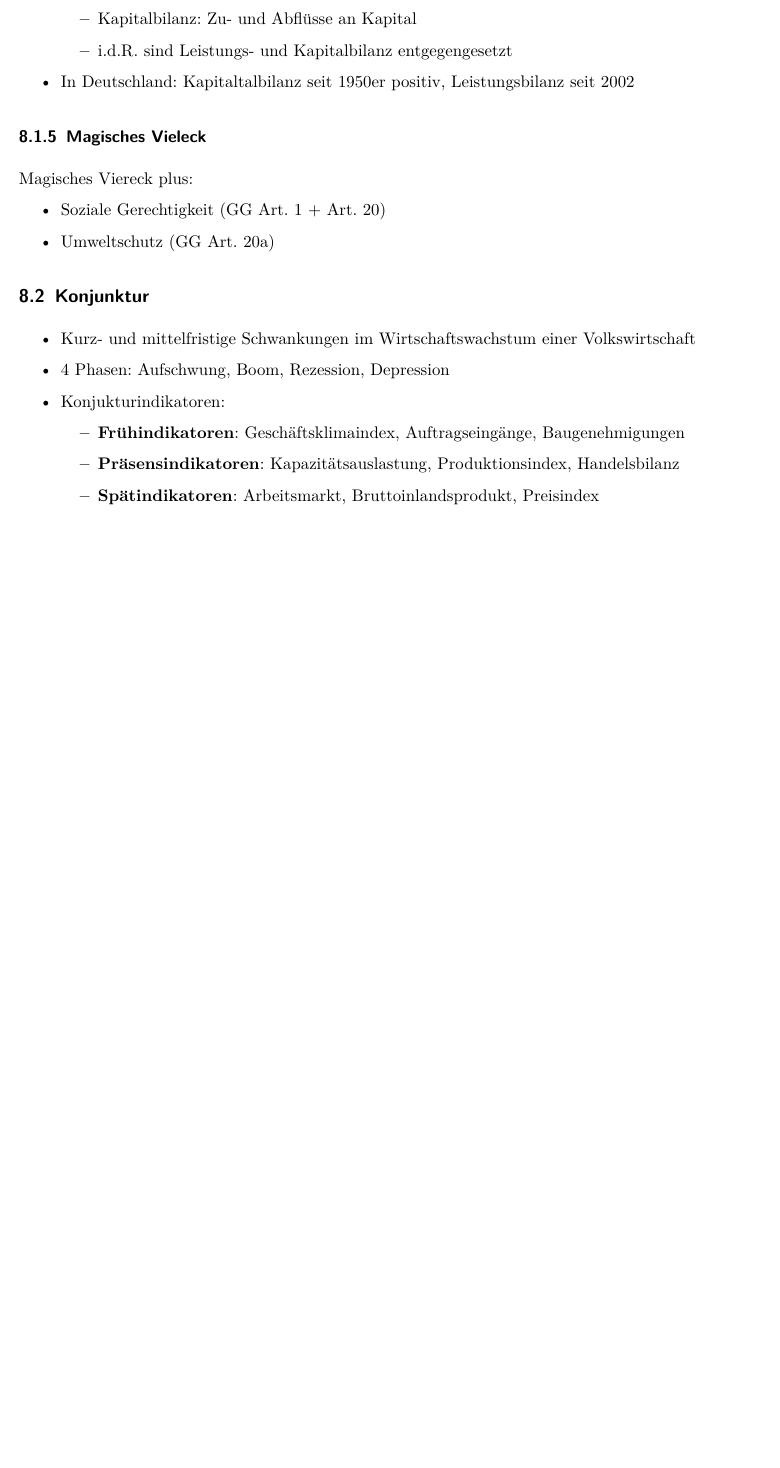
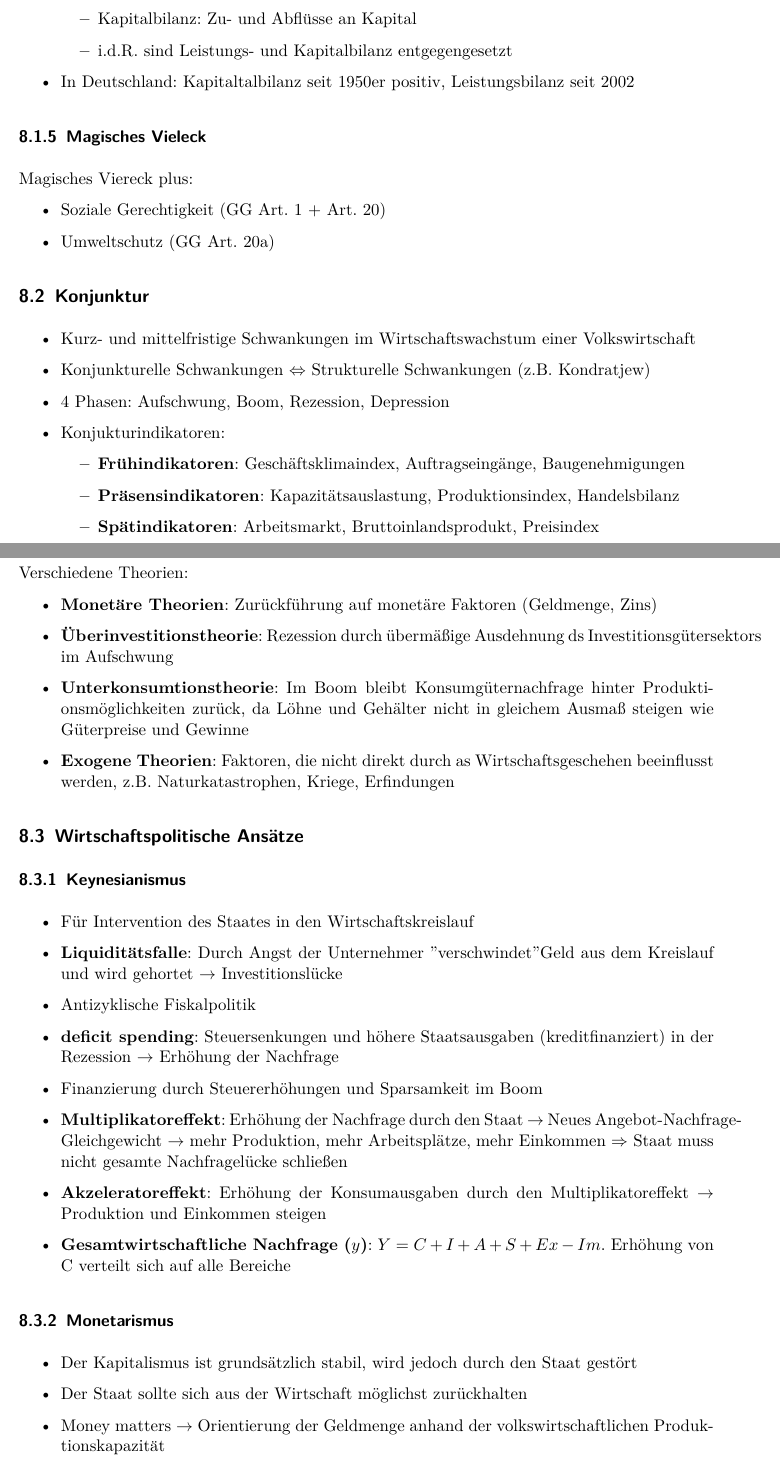
Before and after one commit to poshut/economics-summary, a LaTeX document (zusammenfassung.tex): part of page 29 of 29 before the commit and two parts of pages 29 and 30 of 32 after it, the two joined at a grey line, cut so that both start at the same text, the shorter picture padded with empty space. Compiled offline with pdfLaTeX.

Commit message:
Add "Konjunktur", "Finanzpolitik"

```diff
--- a/zusammenfassung.tex
+++ b/zusammenfassung.tex
@@ -891,6 +891,7 @@ Magisches Viereck plus:
 \subsection{Konjunktur}
 \begin{itemize}
     \item Kurz- und mittelfristige Schwankungen im Wirtschaftswachstum einer Volkswirtschaft
+    \item Konjunkturelle Schwankungen $\Leftrightarrow$ Strukturelle Schwankungen (z.B. Kondratjew)
     \item 4 Phasen: Aufschwung, Boom, Rezession, Depression
     \item Konjukturindikatoren:
     \begin{itemize}
@@ -900,3 +901,32 @@ Magisches Viereck plus:
     \end{itemize}
 \end{itemize}
 
+\subsubsection{Ursachen}
+Verschiedene Theorien:
+\begin{itemize}
+    \item \textbf{Monetäre Theorien}: Zurückführung auf monetäre Faktoren (Geldmenge, Zins)
+    \item \textbf{Überinvestitionstheorie}: Rezession durch übermäßige Ausdehnung ds Investitionsgütersektors im Aufschwung
+    \item \textbf{Unterkonsumtionstheorie}: Im Boom bleibt Konsumgüternachfrage hinter Produktionsmöglichkeiten zurück, da Löhne und Gehälter nicht in gleichem Ausmaß steigen wie Güterpreise und Gewinne
+    \item \textbf{Exogene Theorien}: Faktoren, die nicht direkt durch as Wirtschaftsgeschehen beeinflusst werden, z.B. Naturkatastrophen, Kriege, Erfindungen
+\end{itemize}
+
+\subsection{Wirtschaftspolitische Ansätze}
+\subsubsection{Keynesianismus}
+\begin{itemize}
+    \item Für Intervention des Staates in den Wirtschaftskreislauf
+    \item \textbf{Liquiditätsfalle}: Durch Angst der Unternehmer "verschwindet" Geld aus dem Kreislauf und wird gehortet $\rightarrow$ Investitionslücke
+    \item Antizyklische Fiskalpolitik
+    \item \textbf{deficit spending}: Steuersenkungen und höhere Staatsausgaben (kreditfinanziert) in der Rezession $\rightarrow$ Erhöhung der Nachfrage
+    \item Finanzierung durch Steuererhöhungen und Sparsamkeit im Boom
+    \item \textbf{Multiplikatoreffekt}: Erhöhung der Nachfrage durch den Staat $\rightarrow$ Neues Angebot-Nachfrage-Gleichgewicht $\rightarrow$ mehr Produktion, mehr Arbeitsplätze, mehr Einkommen $\Rightarrow$ Staat muss nicht gesamte Nachfragelücke schließen
+    \item \textbf{Akzeleratoreffekt}: Erhöhung der Konsumausgaben durch den Multiplikatoreffekt $\rightarrow$ Produktion und Einkommen steigen
+    \item \textbf{Gesamtwirtschaftliche Nachfrage ($y$)}: $Y = C + I + A + S + Ex - Im$. Erhöhung von C verteilt sich auf alle Bereiche
+
+\end{itemize}
+
+\subsubsection{Monetarismus}
+\begin{itemize}
+    \item Der Kapitalismus ist grundsätzlich stabil, wird jedoch durch den Staat gestört
+    \item Der Staat sollte sich aus der Wirtschaft möglichst zurückhalten
+    \item Money matters $\rightarrow$ Orientierung der Geldmenge anhand der volkswirtschaftlichen Produktionskapazität
+    \item Eingreifen durch die Zentralbank durch Leitzinsveränderungen
```
Also changed, not shown: zusammenfassung.pdf, zusammenfassung.tex (56 more changed lines).
